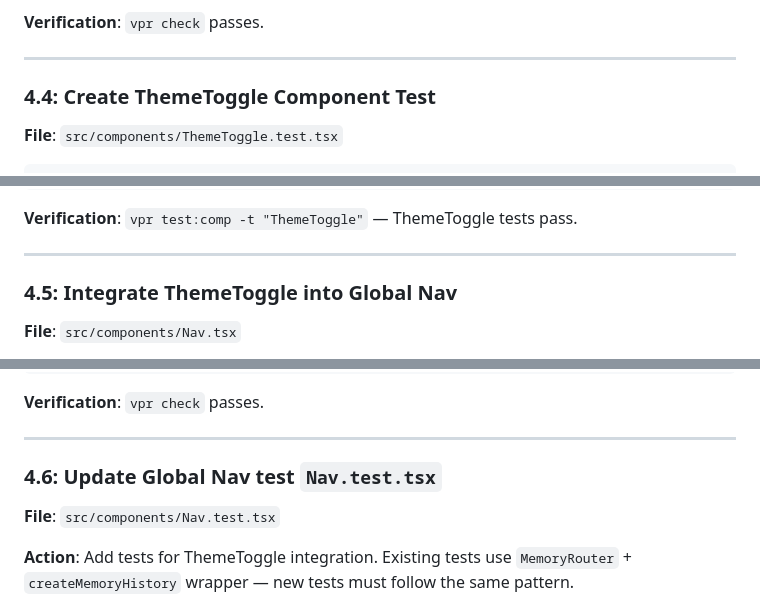
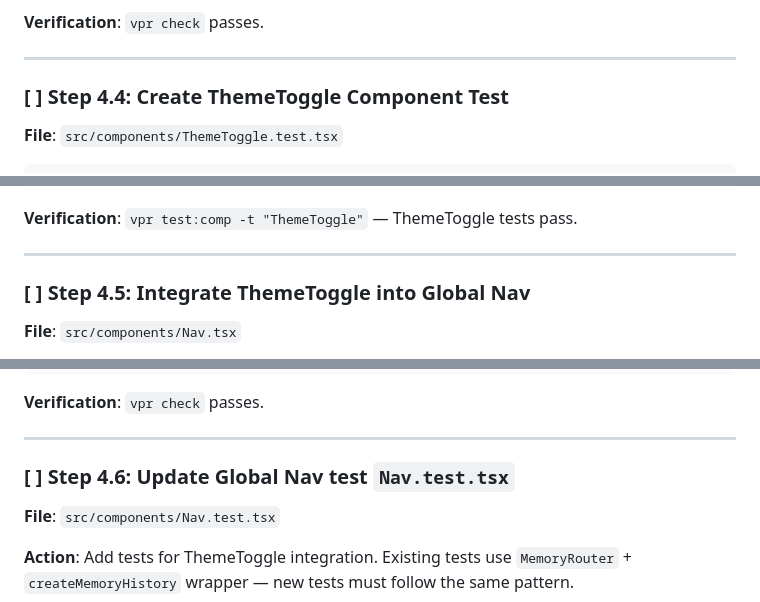
Before and after one commit to gihrig/SolidStart-Demo, a Markdown page: planning/jedi-conversion.md, 3 parts joined by grey strips. Drawn GitHub-style.

```diff
--- a/planning/jedi-conversion.md
+++ b/planning/jedi-conversion.md
@@ -1246,7 +1246,7 @@ export default function ThemeToggle() {
 
 ---
 
-### 4.4: Create ThemeToggle Component Test
+### [ ] Step 4.4: Create ThemeToggle Component Test
 
 **File**: `src/components/ThemeToggle.test.tsx`
 
@@ -1357,7 +1357,7 @@ describe("<ThemeToggle />", () => {
 
 ---
 
-### 4.5: Integrate ThemeToggle into Global Nav
+### [ ] Step 4.5: Integrate ThemeToggle into Global Nav
 
 **File**: `src/components/Nav.tsx`
 
@@ -1419,7 +1419,7 @@ export default function Nav() {
 
 ---
 
-### 4.6: Update Global Nav test `Nav.test.tsx`
+### [ ] Step 4.6: Update Global Nav test `Nav.test.tsx`
 
 **File**: `src/components/Nav.test.tsx`
 
```
Also changed, not shown: other parts of planning/jedi-conversion.md (+3 -3 lines), planning/plan_steps_ignored.md (+2 -0 lines).
